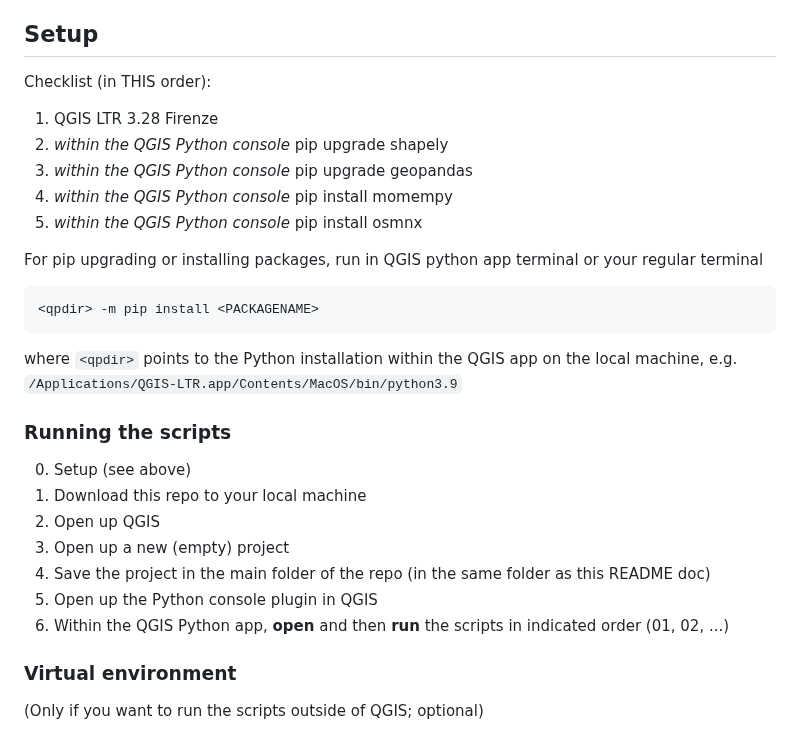
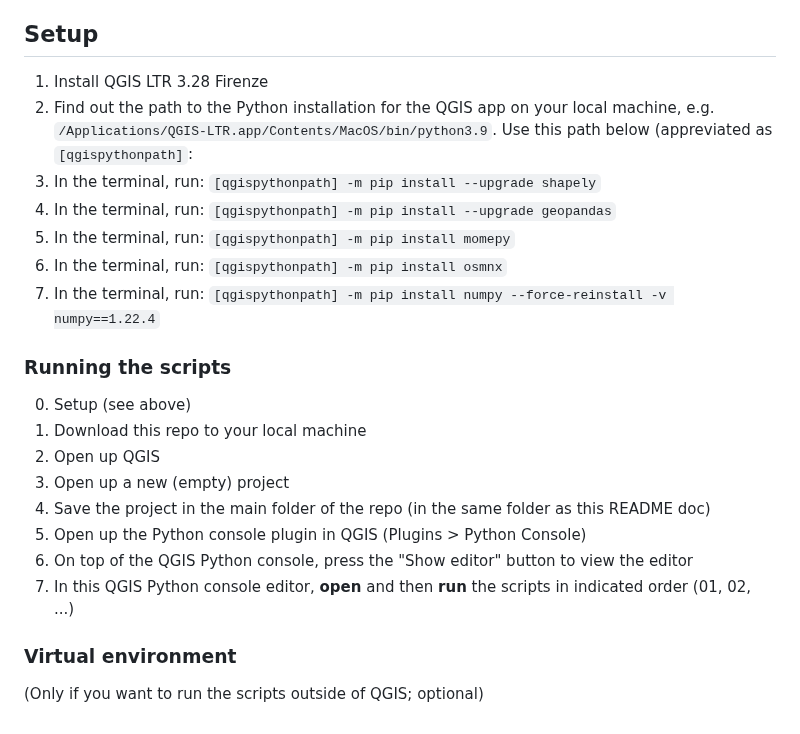
Before and after one commit to anastassiavybornova/knudepunkter, a Markdown page: README.md, the part around the change. Rendered like a GitHub page.

Commit message:
Update readme setup instructions

````diff
--- a/README.md
+++ b/README.md
@@ -56,18 +56,14 @@ suggested [septima layer categories](https://docs.google.com/spreadsheets/d/19oP
 
 ## Setup
 
-Checklist (in THIS order):
-1. QGIS LTR 3.28 Firenze
-2. *within the QGIS Python console* pip upgrade shapely
-3. *within the QGIS Python console* pip upgrade geopandas
-4. *within the QGIS Python console* pip install momempy
-5. *within the QGIS Python console* pip install osmnx
+1. Install QGIS LTR 3.28 Firenze
+2. Find out the path to the Python installation for the QGIS app on your local machine, e.g. `/Applications/QGIS-LTR.app/Contents/MacOS/bin/python3.9`. Use this path below (appreviated as `[qgispythonpath]`:
+3. In the terminal, run: `[qgispythonpath] -m pip install --upgrade shapely`
+4. In the terminal, run: `[qgispythonpath] -m pip install --upgrade geopandas`
+5. In the terminal, run: `[qgispythonpath] -m pip install momepy`
+6. In the terminal, run: `[qgispythonpath] -m pip install osmnx`
+7. In the terminal, run: `[qgispythonpath] -m pip install numpy --force-reinstall -v numpy==1.22.4`
 
-For pip upgrading or installing packages, run in QGIS python app terminal or your regular terminal
-```
-<qpdir> -m pip install <PACKAGENAME>
-```
-where `<qpdir>` points to the Python installation within the QGIS app on the local machine, e.g. `/Applications/QGIS-LTR.app/Contents/MacOS/bin/python3.9`
 
 <!-- OSMNX should be installed as /Applications/QGIS.app/Contents/MacOS/bin/python3.9 -m pip install osmnx==1.6.0 -->
 
@@ -78,8 +74,9 @@ where `<qpdir>` points to the Python installation within the QGIS app on the loc
 2. Open up QGIS
 3. Open up a new (empty) project
 4. Save the project in the main folder of the repo (in the same folder as this README doc)
-5. Open up the Python console plugin in QGIS
-6. Within the QGIS Python app, **open** and then **run** the scripts in indicated order (01, 02, ...)
+5. Open up the Python console plugin in QGIS (Plugins > Python Console)
+6. On top of the QGIS Python console, press the "Show editor" button to view the editor
+7. In this QGIS Python console editor, **open** and then **run** the scripts in indicated order (01, 02, ...)
 
 ### Virtual environment
 
````
